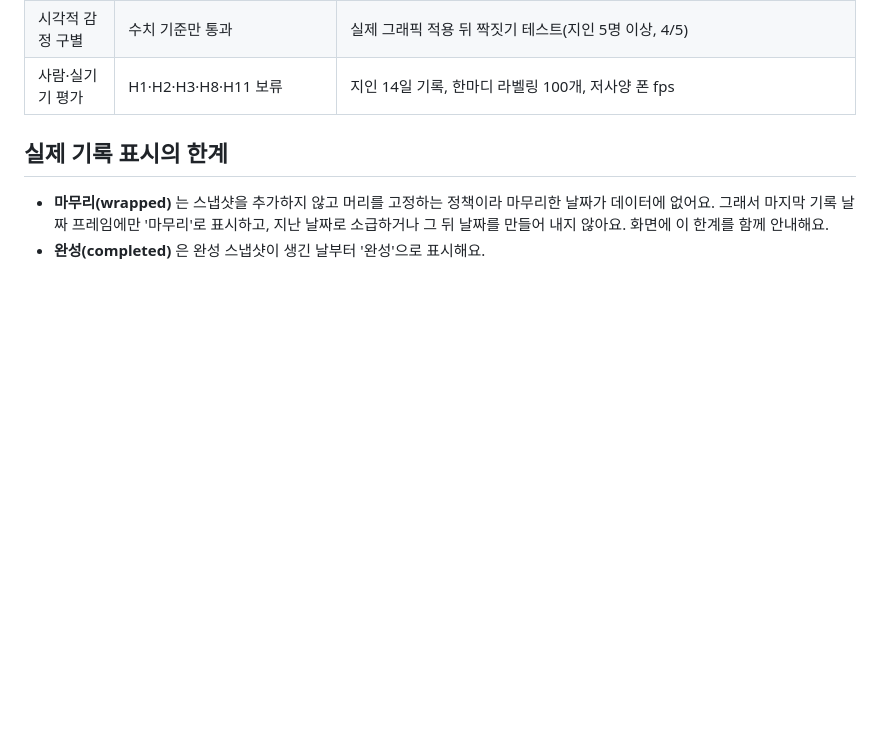
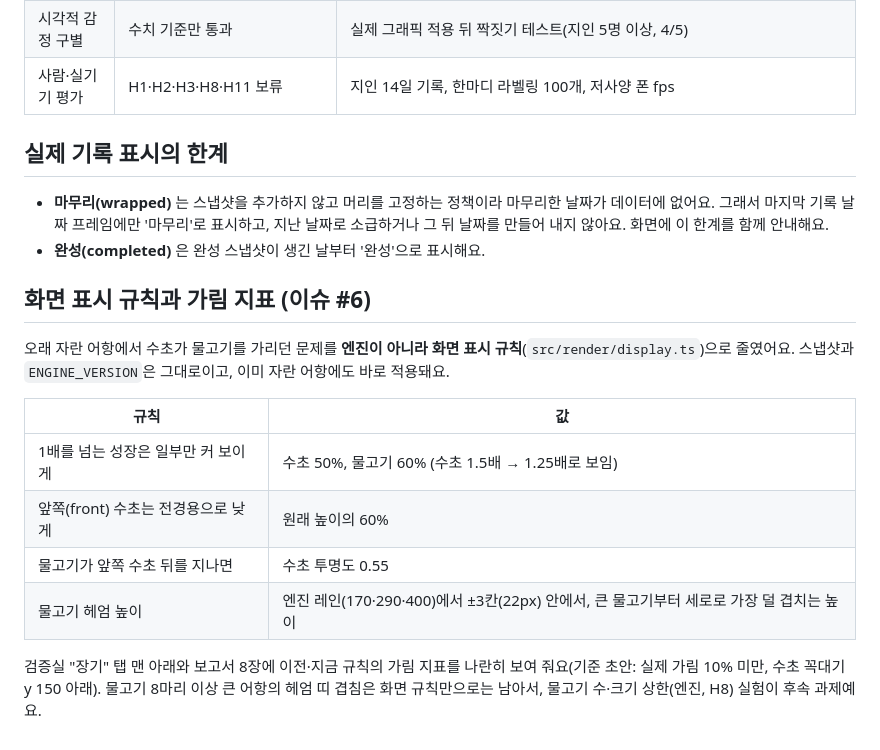
Before and after one commit to qwezxc3810/Irurium, a Markdown page: docs/VALIDATION.md, the part around the change. Drawn GitHub-style; blank space fills up the shorter version.

```diff
--- a/docs/VALIDATION.md
+++ b/docs/VALIDATION.md
@@ -111,3 +111,16 @@ v0.3.1 6.3 절차대로 한 번에 하나만 바꾸고, 바꾸면 `ENGINE_VERSIO
 
 - **마무리(wrapped)** 는 스냅샷을 추가하지 않고 머리를 고정하는 정책이라 마무리한 날짜가 데이터에 없어요. 그래서 마지막 기록 날짜 프레임에만 '마무리'로 표시하고, 지난 날짜로 소급하거나 그 뒤 날짜를 만들어 내지 않아요. 화면에 이 한계를 함께 안내해요.
 - **완성(completed)** 은 완성 스냅샷이 생긴 날부터 '완성'으로 표시해요.
+
+## 화면 표시 규칙과 가림 지표 (이슈 #6)
+
+오래 자란 어항에서 수초가 물고기를 가리던 문제를 **엔진이 아니라 화면 표시 규칙**(`src/render/display.ts`)으로 줄였어요. 스냅샷과 `ENGINE_VERSION`은 그대로이고, 이미 자란 어항에도 바로 적용돼요.
+
+| 규칙 | 값 |
+|---|---|
+| 1배를 넘는 성장은 일부만 커 보이게 | 수초 50%, 물고기 60% (수초 1.5배 → 1.25배로 보임) |
+| 앞쪽(front) 수초는 전경용으로 낮게 | 원래 높이의 60% |
+| 물고기가 앞쪽 수초 뒤를 지나면 | 수초 투명도 0.55 |
+| 물고기 헤엄 높이 | 엔진 레인(170·290·400)에서 ±3칸(22px) 안에서, 큰 물고기부터 세로로 가장 덜 겹치는 높이 |
+
+검증실 "장기" 탭 맨 아래와 보고서 8장에 이전·지금 규칙의 가림 지표를 나란히 보여 줘요(기준 초안: 실제 가림 10% 미만, 수초 꼭대기 y 150 아래). 물고기 8마리 이상 큰 어항의 헤엄 띠 겹침은 화면 규칙만으로는 남아서, 물고기 수·크기 상한(엔진, H8) 실험이 후속 과제예요.
```
Also changed, not shown: docs/validation/REPORT.md (+15 -1 lines), docs/validation/occlusion-after-long200.jpg (added), docs/validation/occlusion-table.jpg (added), 10 other files.
